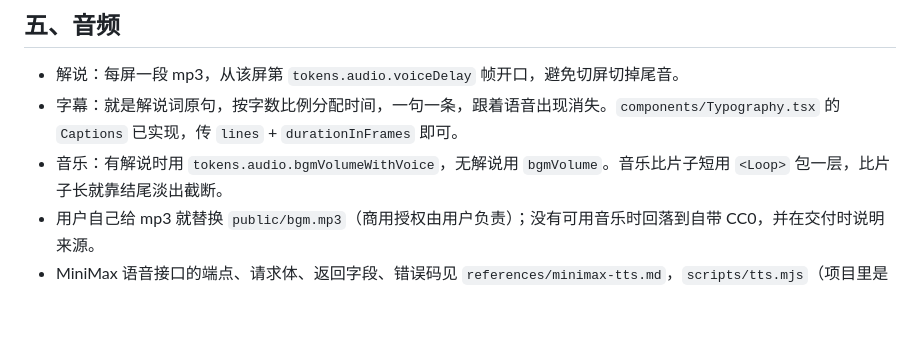
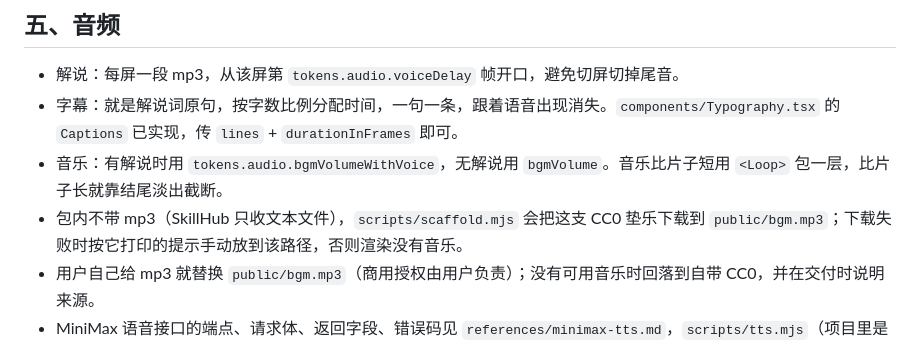
Before and after one commit to seeyouintokyo/science-video-skill, a Markdown page: SKILL.md, the part around the change. Drawn GitHub-style; blank space fills up the shorter version.

```diff
--- a/SKILL.md
+++ b/SKILL.md
@@ -110,6 +110,7 @@ ffmpeg -i out/video.mp4 -af ebur128=peak=true -f null - 2>&1 | grep -E "I:|Peak:
 - 解说：每屏一段 mp3，从该屏第 `tokens.audio.voiceDelay` 帧开口，避免切屏切掉尾音。
 - 字幕：就是解说词原句，按字数比例分配时间，一句一条，跟着语音出现消失。`components/Typography.tsx` 的 `Captions` 已实现，传 `lines` + `durationInFrames` 即可。
 - 音乐：有解说时用 `tokens.audio.bgmVolumeWithVoice`，无解说用 `bgmVolume`。音乐比片子短用 `<Loop>` 包一层，比片子长就靠结尾淡出截断。
+- 包内不带 mp3（SkillHub 只收文本文件），`scripts/scaffold.mjs` 会把这支 CC0 垫乐下载到 `public/bgm.mp3`；下载失败时按它打印的提示手动放到该路径，否则渲染没有音乐。
 - 用户自己给 mp3 就替换 `public/bgm.mp3`（商用授权由用户负责）；没有可用音乐时回落到自带 CC0，并在交付时说明来源。
 - MiniMax 语音接口的端点、请求体、返回字段、错误码见 `references/minimax-tts.md`，`scripts/tts.mjs`（项目里是 `tools/tts.mjs`）已按它实现。
 
```
Also changed, not shown: LICENSE.md (added, +21 -0 lines), README.md (+5 -5 lines), assets/music-credits.md (added, +9 -0 lines), examples/moon-storyboard.md (added, +36 -0 lines), assets/how-it-works.png (added), 3 other files.
